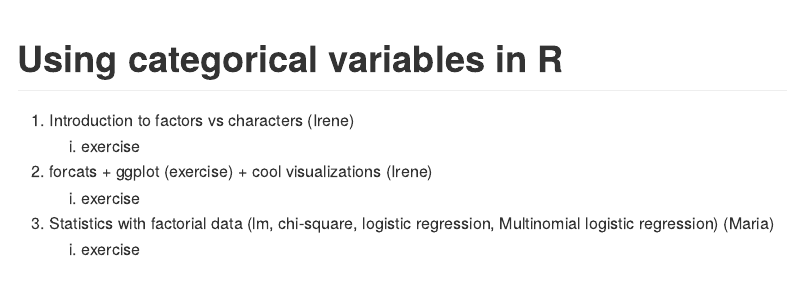
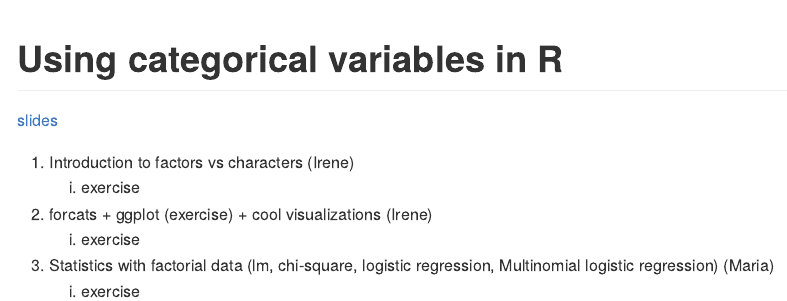
Before and after one commit to ecodatasci-tlv/factors, an R Markdown document (README.Rmd): the page in a window 1100 px wide, from its top. The pictures show the output file README.md that the author committed with the source, drawn offline in the style of GitHub.

Commit message:
add slides link

````diff
--- a/README.Rmd
+++ b/README.Rmd
@@ -12,6 +12,8 @@ knitr::opts_chunk$set(
 ```
 # Using categorical variables in R
 
+[slides](https://ecodatasci-tlv.github.io/factors/#1)
+
 1. Introduction to factors vs characters (Irene)
     a. exercise
 2. forcats + ggplot (exercise) + cool visualizations (Irene)
````
Also changed, not shown: README.md.
